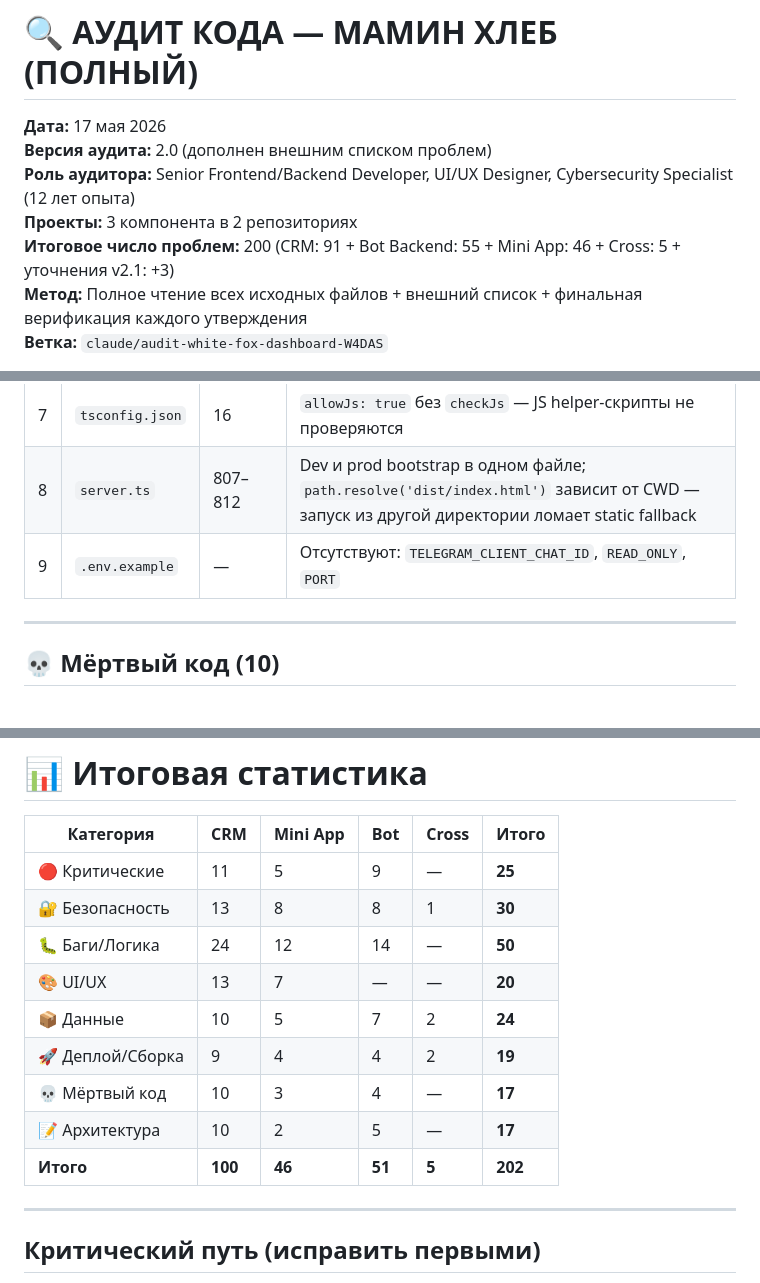
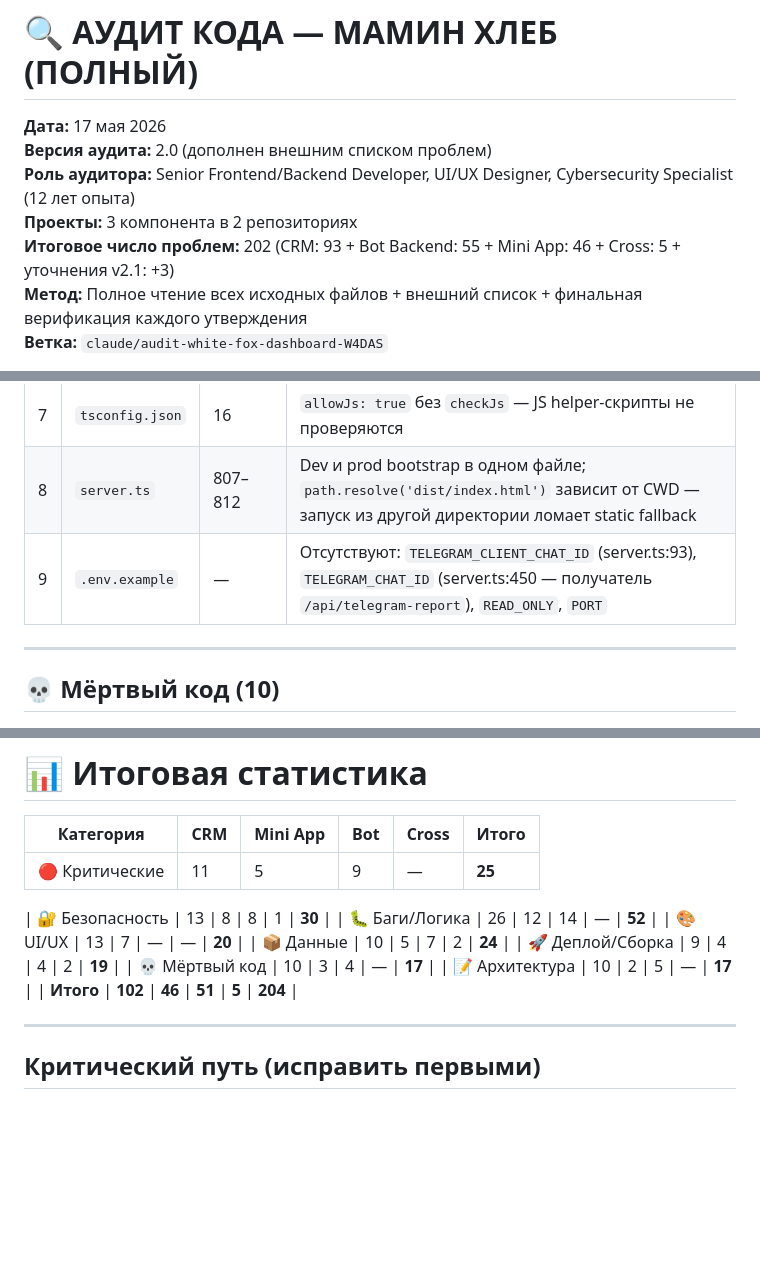
Before and after one commit to alexanderdashcynskiy-cell/MaminHleb_bot, a Markdown page: AUDIT.md, 3 parts joined by grey strips. GitHub-like rendering; blank space fills up the shorter version.

Commit message:
audit: AUDIT.md v2.2 — финальная проверка, +2 пропущенных бага
https://claude.ai/code/session_01XXVhv9QskKdmbtMSHehA85

```diff
--- a/AUDIT.md
+++ b/AUDIT.md
@@ -4,7 +4,7 @@
 **Версия аудита:** 2.0 (дополнен внешним списком проблем)
 **Роль аудитора:** Senior Frontend/Backend Developer, UI/UX Designer, Cybersecurity Specialist (12 лет опыта)
 **Проекты:** 3 компонента в 2 репозиториях
-**Итоговое число проблем:** 200 (CRM: 91 + Bot Backend: 55 + Mini App: 46 + Cross: 5 + уточнения v2.1: +3)
+**Итоговое число проблем:** 202 (CRM: 93 + Bot Backend: 55 + Mini App: 46 + Cross: 5 + уточнения v2.1: +3)
 **Метод:** Полное чтение всех исходных файлов + внешний список + финальная верификация каждого утверждения
 **Ветка:** `claude/audit-white-fox-dashboard-W4DAS`
 
@@ -155,7 +156,7 @@
 | 6 | `tsconfig.json` | — | Нет `"strict": true` — TypeScript не проверяет `null`/`undefined` |
 | 7 | `tsconfig.json` | 16 | `allowJs: true` без `checkJs` — JS helper-скрипты не проверяются |
 | 8 | `server.ts` | 807–812 | Dev и prod bootstrap в одном файле; `path.resolve('dist/index.html')` зависит от CWD — запуск из другой директории ломает static fallback |
-| 9 | `.env.example` | — | Отсутствуют: `TELEGRAM_CLIENT_CHAT_ID`, `READ_ONLY`, `PORT` |
+| 9 | `.env.example` | — | Отсутствуют: `TELEGRAM_CLIENT_CHAT_ID` (server.ts:93), `TELEGRAM_CHAT_ID` (server.ts:450 — получатель `/api/telegram-report`), `READ_ONLY`, `PORT` |
 
 ---
 
@@ -477,14 +478,15 @@
 | Категория | CRM | Mini App | Bot | Cross | Итого |
 |-----------|-----|----------|-----|-------|-------|
 | 🔴 Критические | 11 | 5 | 9 | — | **25** |
+
 | 🔐 Безопасность | 13 | 8 | 8 | 1 | **30** |
-| 🐛 Баги/Логика | 24 | 12 | 14 | — | **50** |
+| 🐛 Баги/Логика | 26 | 12 | 14 | — | **52** |
 | 🎨 UI/UX | 13 | 7 | — | — | **20** |
 | 📦 Данные | 10 | 5 | 7 | 2 | **24** |
 | 🚀 Деплой/Сборка | 9 | 4 | 4 | 2 | **19** |
 | 💀 Мёртвый код | 10 | 3 | 4 | — | **17** |
 | 📝 Архитектура | 10 | 2 | 5 | — | **17** |
-| **Итого** | **100** | **46** | **51** | **5** | **202** |
+| **Итого** | **102** | **46** | **51** | **5** | **204** |
 
 ---
 
```
Also changed, not shown: other parts of AUDIT.md (+1 -0 lines).
